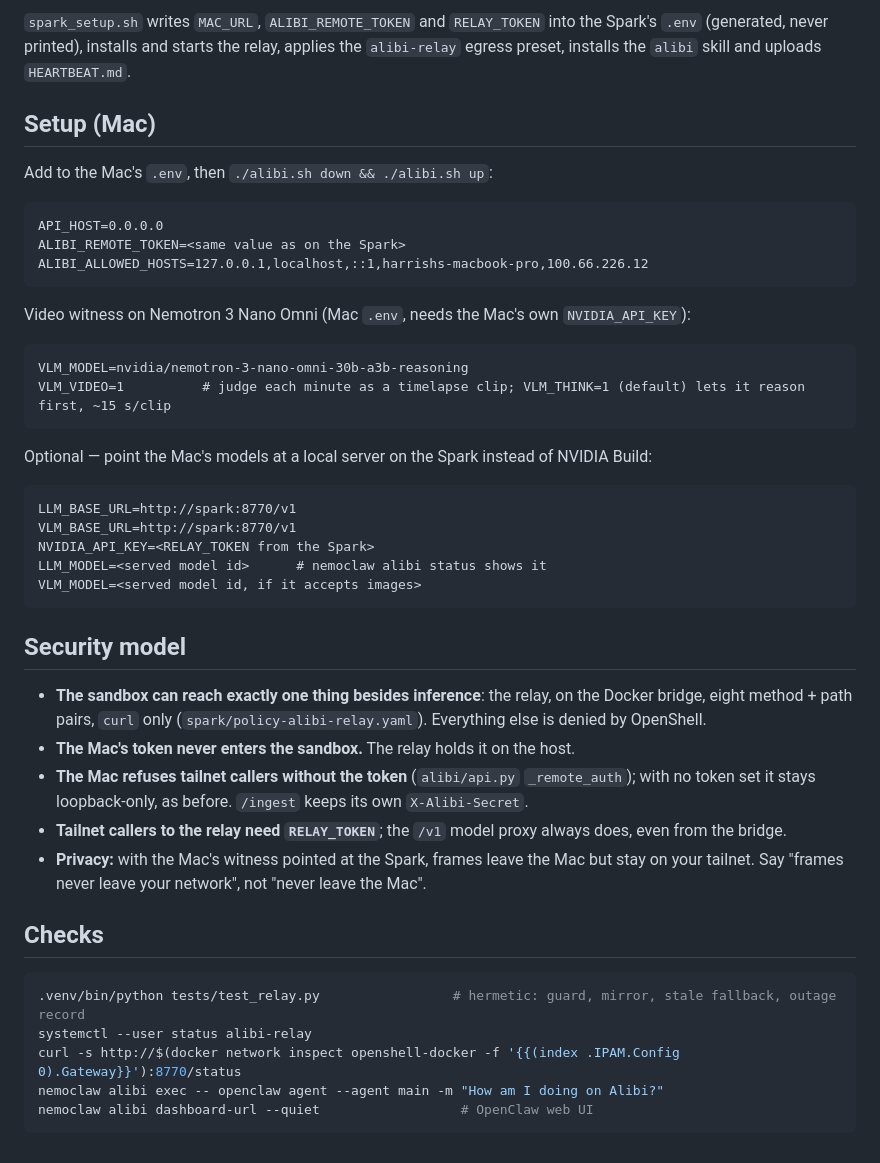
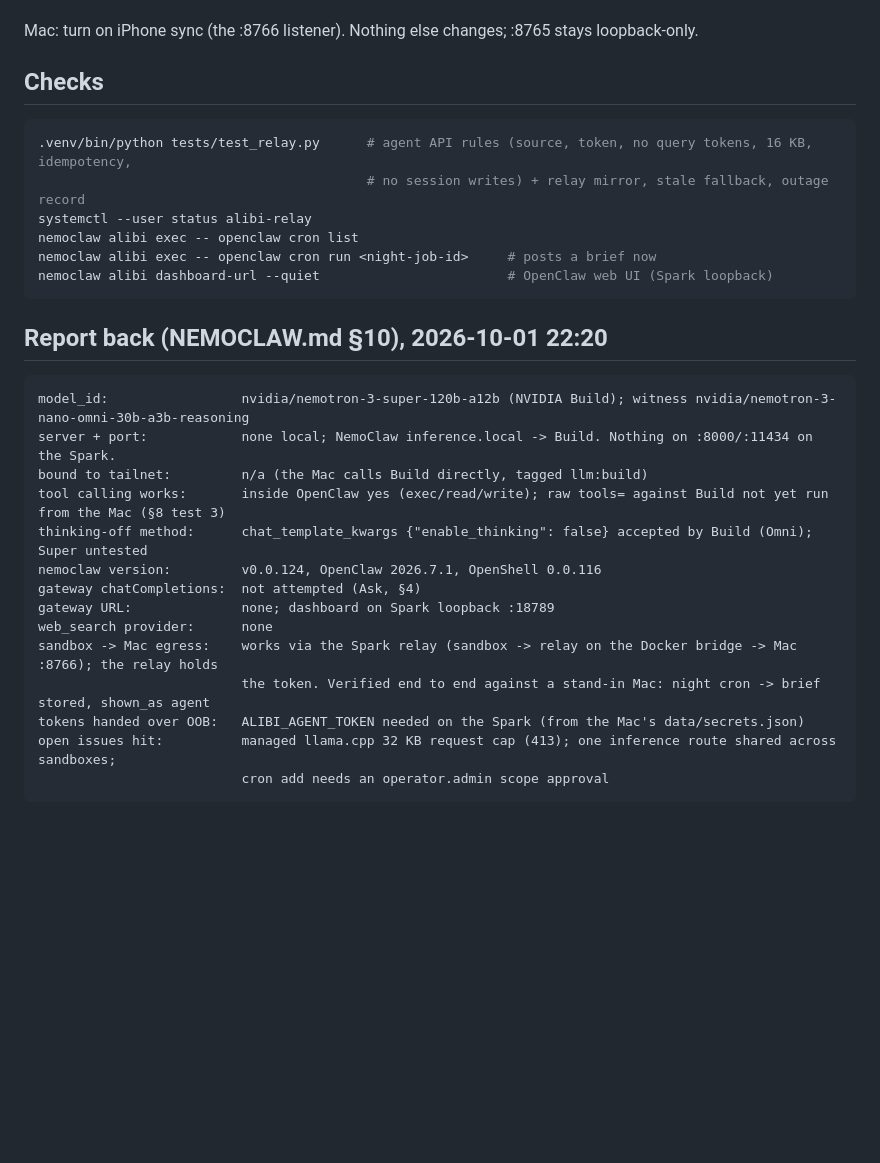
Before and after one commit to Harrishayy/alibi, a Markdown page: docs/SPARK.md, the part around one of its changes. Drawn GitHub-style; blank space fills up the shorter version.

````diff
--- a/docs/SPARK.md
+++ b/docs/SPARK.md
@@ -68,52 +56,32 @@ bash scripts/spark_setup.sh
 
-`spark_setup.sh` writes `MAC_URL`, `ALIBI_REMOTE_TOKEN` and `RELAY_TOKEN` into the Spark's `.env` (generated, never
-printed), installs and starts the relay, applies the `alibi-relay` egress preset, installs the `alibi` skill and
-uploads `HEARTBEAT.md`.
-
-## Setup (Mac)
-
-Add to the Mac's `.env`, then `./alibi.sh down && ./alibi.sh up`:
-
-```
-API_HOST=0.0.0.0
-ALIBI_REMOTE_TOKEN=<same value as on the Spark>
-ALIBI_ALLOWED_HOSTS=127.0.0.1,localhost,::1,harrishs-macbook-pro,100.66.226.12
-```
-
-Video witness on Nemotron 3 Nano Omni (Mac `.env`, needs the Mac's own `NVIDIA_API_KEY`):
-
-```
-VLM_MODEL=nvidia/nemotron-3-nano-omni-30b-a3b-reasoning
-VLM_VIDEO=1          # judge each minute as a timelapse clip; VLM_THINK=1 (default) lets it reason first, ~15 s/clip
-```
-
-Optional — point the Mac's models at a local server on the Spark instead of NVIDIA Build:
-
-```
-LLM_BASE_URL=http://spark:8770/v1
-VLM_BASE_URL=http://spark:8770/v1
-NVIDIA_API_KEY=<RELAY_TOKEN from the Spark>
-LLM_MODEL=<served model id>      # nemoclaw alibi status shows it
-VLM_MODEL=<served model id, if it accepts images>
-```
-
-## Security model
-
-- **The sandbox can reach exactly one thing besides inference**: the relay, on the Docker bridge, eight
-  method + path pairs, `curl` only (`spark/policy-alibi-relay.yaml`). Everything else is denied by OpenShell.
-- **The Mac's token never enters the sandbox.** The relay holds it on the host.
-- **The Mac refuses tailnet callers without the token** (`alibi/api.py` `_remote_auth`); with no token set it stays
-  loopback-only, as before. `/ingest` keeps its own `X-Alibi-Secret`.
-- **Tailnet callers to the relay need `RELAY_TOKEN`**; the `/v1` model proxy always does, even from the bridge.
-- **Privacy:** with the Mac's witness pointed at the Spark, frames leave the Mac but stay on your tailnet. Say
-  "frames never leave your network", not "never leave the Mac".
+Mac: turn on iPhone sync (the :8766 listener). Nothing else changes; :8765 stays loopback-only.
 
 ## Checks
 
 ```bash
-.venv/bin/python tests/test_relay.py                 # hermetic: guard, mirror, stale fallback, outage record
+.venv/bin/python tests/test_relay.py      # agent API rules (source, token, no query tokens, 16 KB, idempotency,
+                                          # no session writes) + relay mirror, stale fallback, outage record
 systemctl --user status alibi-relay
-curl -s http://$(docker network inspect openshell-docker -f '{{(index .IPAM.Config 0).Gateway}}'):8770/status
-nemoclaw alibi exec -- openclaw agent --agent main -m "How am I doing on Alibi?"
-nemoclaw alibi dashboard-url --quiet                  # OpenClaw web UI
+nemoclaw alibi exec -- openclaw cron list
+nemoclaw alibi exec -- openclaw cron run <night-job-id>     # posts a brief now
+nemoclaw alibi dashboard-url --quiet                        # OpenClaw web UI (Spark loopback)
 ```
+
+## Report back (NEMOCLAW.md §10), 2026-10-01 22:20
+
+```
+model_id:                 nvidia/nemotron-3-super-120b-a12b (NVIDIA Build); witness nvidia/nemotron-3-nano-omni-30b-a3b-reasoning
+server + port:            none local; NemoClaw inference.local -> Build. Nothing on :8000/:11434 on the Spark.
+bound to tailnet:         n/a (the Mac calls Build directly, tagged llm:build)
+tool calling works:       inside OpenClaw yes (exec/read/write); raw tools= against Build not yet run from the Mac (§8 test 3)
+thinking-off method:      chat_template_kwargs {"enable_thinking": false} accepted by Build (Omni); Super untested
+nemoclaw version:         v0.0.124, OpenClaw 2026.7.1, OpenShell 0.0.116
+gateway chatCompletions:  not attempted (Ask, §4)
+gateway URL:              none; dashboard on Spark loopback :18789
+web_search provider:      none
+sandbox -> Mac egress:    works via the Spark relay (sandbox -> relay on the Docker bridge -> Mac :8766); the relay holds
+                          the token. Verified end to end against a stand-in Mac: night cron -> brief stored, shown_as agent
+tokens handed over OOB:   ALIBI_AGENT_TOKEN needed on the Spark (from the Mac's data/secrets.json)
+open issues hit:          managed llama.cpp 32 KB request cap (413); one inference route shared across sandboxes;
+                          cron add needs an operator.admin scope approval
+```
````
Also changed, not shown: other parts of docs/SPARK.md (+38 -50 lines).
